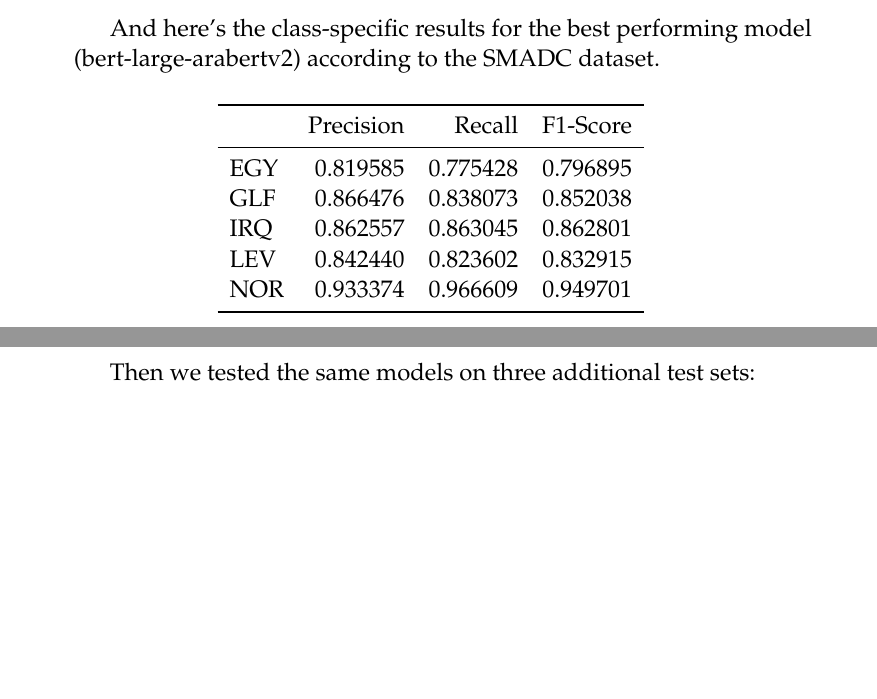
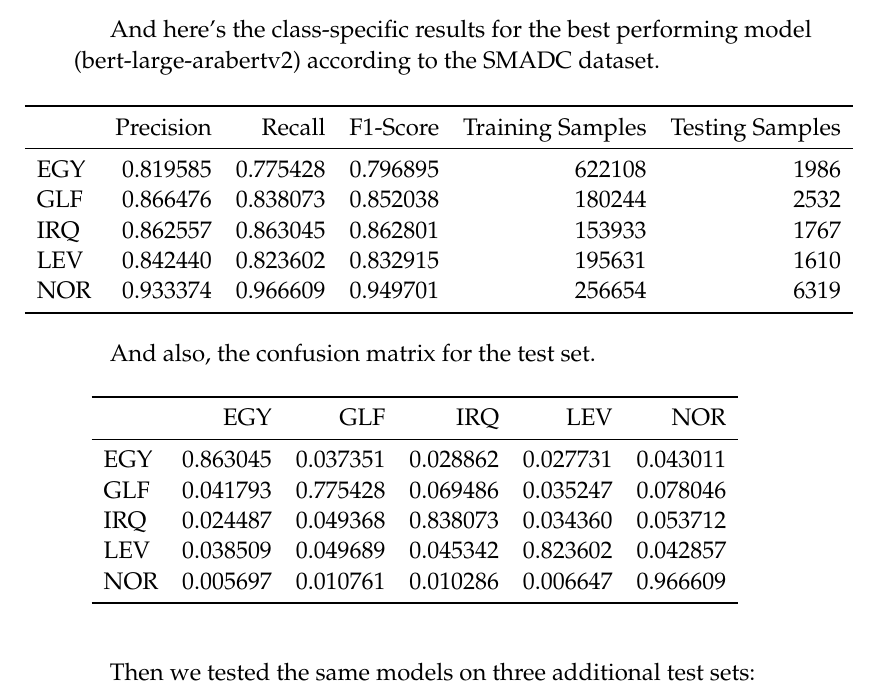
Before and after one commit to d7miiZ/Dialect-Graduation-Project, a LaTeX document (research/latex/main.tex): two parts of pages 29 and 30 of 34 before the commit and part of page 31 of 36 after it, the two joined at a grey line, cut so that both start at the same text, the shorter picture padded with empty space. Compiled offline with pdfLaTeX.

Commit message:
Add new demonstration subsection, and precision recall f1 table, and confsuion matrix table

```diff
--- a/research/latex/main.tex
+++ b/research/latex/main.tex
@@ -797,22 +797,37 @@ The discussed problem in this research has been tackled by many researchers over
     \vskip0.5cm
     And here's the class-specific results for the best performing model (bert-large-arabertv2) according to the SMADC dataset.
     \vskip0.5cm
-    \hskip1.9cm
-    \begin{tabular}{lrrr}
+    \hskip-1.5cm
+    \begin{tabular}{lrrrrr}
     \toprule
-    {} &  Precision &    Recall &  F1-Score \\
+    {} &  Precision &    Recall &  F1-Score &  Training Samples &  Testing Samples \\
     \midrule
-    EGY &   0.819585 &  0.775428 &  0.796895 \\
-    GLF &   0.866476 &  0.838073 &  0.852038 \\
-    IRQ &   0.862557 &  0.863045 &  0.862801 \\
-    LEV &   0.842440 &  0.823602 &  0.832915 \\
-    NOR &   0.933374 &  0.966609 &  0.949701 \\
+    EGY &   0.819585 &  0.775428 &  0.796895 &            622108 &             1986 \\
+    GLF &   0.866476 &  0.838073 &  0.852038 &            180244 &             2532 \\
+    IRQ &   0.862557 &  0.863045 &  0.862801 &            153933 &             1767 \\
+    LEV &   0.842440 &  0.823602 &  0.832915 &            195631 &             1610 \\
+    NOR &   0.933374 &  0.966609 &  0.949701 &            256654 &             6319 \\
     \bottomrule
     \end{tabular}
+
     \vskip0.5cm
+    And also, the confusion matrix for the test set.
+    \vskip0.5cm
+    \hskip-0.32cm
+    \begin{tabular}{lrrrrr}
+    \toprule
+    {} &       EGY &       GLF &       IRQ &       LEV &       NOR \\
+    \midrule
+    EGY &  0.863045 &  0.037351 &  0.028862 &  0.027731 &  0.043011 \\
+    GLF &  0.041793 &  0.775428 &  0.069486 &  0.035247 &  0.078046 \\
+    IRQ &  0.024487 &  0.049368 &  0.838073 &  0.034360 &  0.053712 \\
+    LEV &  0.038509 &  0.049689 &  0.045342 &  0.823602 &  0.042857 \\
+    NOR &  0.005697 &  0.010761 &  0.010286 &  0.006647 &  0.966609 \\
+    \bottomrule
+    \end{tabular}
 
 
-    \vskip0.5cm
+    \vskip1.cm
      \label{txt:res}
     Then we tested the same models on three additional test sets:
     \begin{enumerate}
```
Also changed, not shown: research/Graduation_project.pdf, research/latex/Figures/livedemo.png (added), research/latex/Figures/steps.png (added), research/latex/Figures/steps_v2.png (added), research/latex/Figures/website.png (added), research/latex/main.tex (6 more changed lines).
